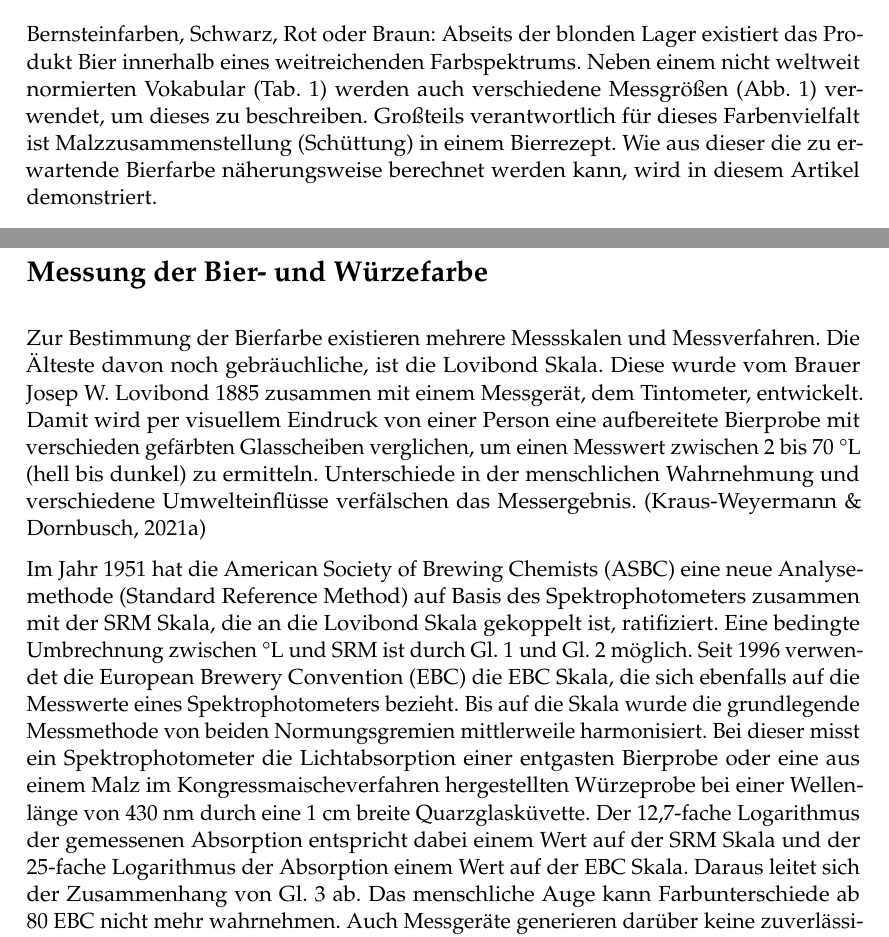
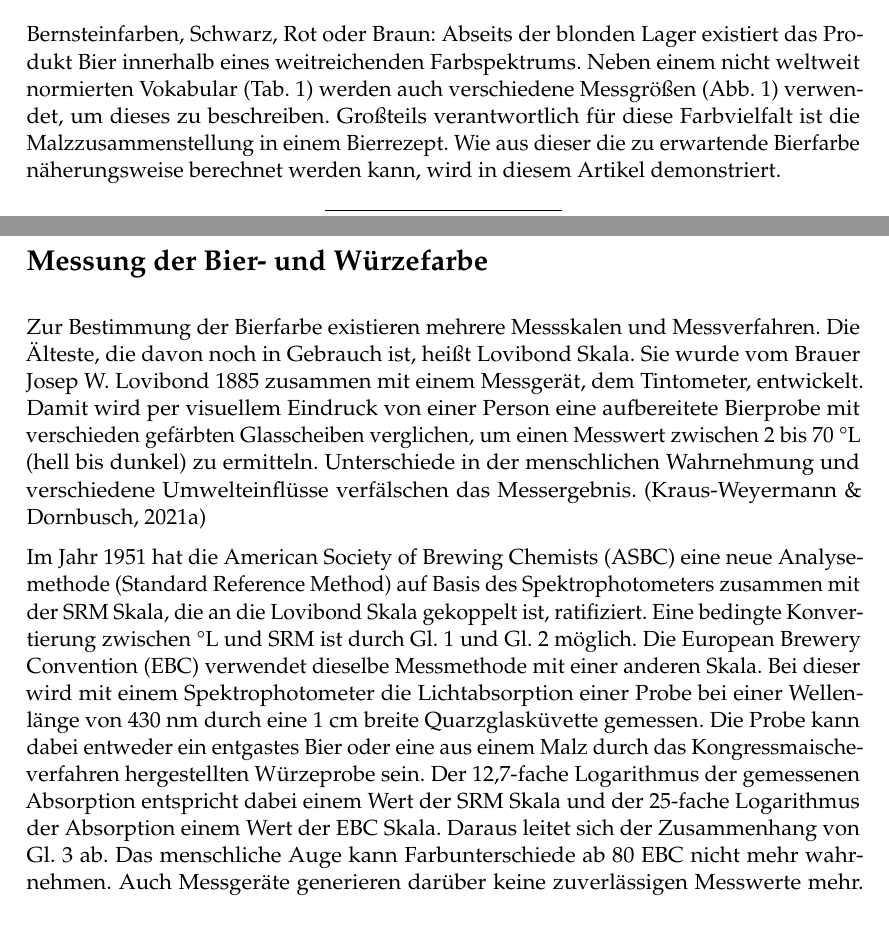
Before and after one commit to aschet/brauartikel, a LaTeX document (bierfarbe/bierfarbe.tex): two parts of pages 2 and 3 of 13, joined at a grey line, cut so that both start at the same text. Compiled offline with pdfLaTeX.

Commit message:
corrections

```diff
--- a/bierfarbe/bierfarbe.tex
+++ b/bierfarbe/bierfarbe.tex
@@ -75,7 +75,7 @@
 
 \section*{Einleitung}
 
-Bernsteinfarben, Schwarz, Rot oder Braun: Abseits der blonden Lager existiert das Produkt Bier innerhalb eines weitreichenden Farbspektrums. Neben einem nicht weltweit normierten Vokabular (\autoref{table:bacolor}) werden auch verschiedene Messgrößen (\autoref{fig:bacolorscale}) verwendet, um dieses zu beschreiben. Großteils verantwortlich für dieses Farbenvielfalt ist Malzzusammenstellung (Schüttung) in einem Bierrezept. Wie aus dieser die zu erwartende Bierfarbe näherungsweise berechnet werden kann, wird in diesem Artikel demonstriert.
+Bernsteinfarben, Schwarz, Rot oder Braun: Abseits der blonden Lager existiert das Produkt Bier innerhalb eines weitreichenden Farbspektrums. Neben einem nicht weltweit normierten Vokabular (\autoref{table:bacolor}) werden auch verschiedene Messgrößen (\autoref{fig:bacolorscale}) verwendet, um dieses zu beschreiben. Großteils verantwortlich für diese Farbvielfalt ist die Malzzusammenstellung in einem Bierrezept. Wie aus dieser die zu erwartende Bierfarbe näherungsweise berechnet werden kann, wird in diesem Artikel demonstriert.
 
 \begin{table}[H]
 \centering
@@ -107,9 +107,9 @@ Schwarz & 60 \\
 
 \section*{Messung der Bier- und Würzefarbe}
 
-Zur Bestimmung der Bierfarbe existieren mehrere Messskalen und Messverfahren. Die Älteste davon noch gebräuchliche, ist die Lovibond Skala. Diese wurde vom Brauer Josep W. Lovibond 1885 zusammen mit einem Messgerät, dem Tintometer, entwickelt. Damit wird per visuellem Eindruck von einer Person eine aufbereitete Bierprobe mit verschieden gefärbten Glasscheiben verglichen, um einen Messwert zwischen 2 bis 70~°L (hell bis dunkel) zu ermitteln. Unterschiede in der menschlichen Wahrnehmung und verschiedene Umwelteinflüsse verfälschen das Messergebnis. \parencite{KrausWeyermann2021a}
+Zur Bestimmung der Bierfarbe existieren mehrere Messskalen und Messverfahren. Die Älteste, die davon noch in Gebrauch ist, heißt Lovibond Skala. Sie wurde vom Brauer Josep W. Lovibond 1885 zusammen mit einem Messgerät, dem Tintometer, entwickelt. Damit wird per visuellem Eindruck von einer Person eine aufbereitete Bierprobe mit verschieden gefärbten Glasscheiben verglichen, um einen Messwert zwischen 2 bis 70~°L (hell bis dunkel) zu ermitteln. Unterschiede in der menschlichen Wahrnehmung und verschiedene Umwelteinflüsse verfälschen das Messergebnis. \parencite{KrausWeyermann2021a}
 
-Im Jahr 1951 hat die \href{https://www.asbcnet.org}{American Society of Brewing Chemists (ASBC)} eine neue Analysemethode (Standard Reference Method) auf Basis des Spektrophotometers zusammen mit der SRM Skala, die an die Lovibond Skala gekoppelt ist, ratifiziert. Eine bedingte Umbrechnung zwischen °L und SRM ist durch \autoref{eq:ltosrm} und \autoref{eq:srmtol} möglich. Seit 1996 verwendet die \href{https://europeanbreweryconvention.eu}{European Brewery Convention (EBC)} die EBC Skala, die sich ebenfalls auf die Messwerte eines Spektrophotometers bezieht. Bis auf die Skala wurde die grundlegende Messmethode von beiden Normungsgremien mittlerweile harmonisiert. Bei dieser misst ein Spektrophotometer die Lichtabsorption einer entgasten Bierprobe oder eine aus einem Malz im Kongressmaischeverfahren hergestellten Würzeprobe bei einer Wellenlänge von 430~nm durch eine 1~cm breite Quarzglasküvette. Der 12,7-fache Logarithmus der gemessenen Absorption entspricht dabei einem Wert auf der SRM Skala und der 25-fache Logarithmus der Absorption einem Wert auf der EBC Skala. Daraus leitet sich der Zusammenhang von \autoref{eq:ebctosrm} ab. Das menschliche Auge kann Farbunterschiede ab 80~EBC nicht mehr wahrnehmen. Auch Messgeräte generieren darüber keine zuverlässigen Messwerte mehr. Dunkle Bierproben sind daher vor der Messung zu verdünnen. \parencite{KrausWeyermann2021a}
+Im Jahr 1951 hat die \href{https://www.asbcnet.org}{American Society of Brewing Chemists (ASBC)} eine neue Analysemethode (Standard Reference Method) auf Basis des Spektrophotometers zusammen mit der SRM Skala, die an die Lovibond Skala gekoppelt ist, ratifiziert. Eine bedingte Konvertierung zwischen °L und SRM ist durch \autoref{eq:ltosrm} und \autoref{eq:srmtol} möglich. Die \href{https://europeanbreweryconvention.eu}{European Brewery Convention (EBC)} verwendet dieselbe Messmethode mit einer anderen Skala. Bei dieser wird mit einem Spektrophotometer die Lichtabsorption einer Probe bei einer Wellenlänge von 430~nm durch eine 1~cm breite Quarzglasküvette gemessen. Die Probe kann dabei entweder ein entgastes Bier oder eine aus einem Malz durch das Kongressmaischeverfahren hergestellten Würzeprobe sein. Der 12,7-fache Logarithmus der gemessenen Absorption entspricht dabei einem Wert der SRM Skala und der 25-fache Logarithmus der Absorption einem Wert der EBC Skala. Daraus leitet sich der Zusammenhang von \autoref{eq:ebctosrm} ab. Das menschliche Auge kann Farbunterschiede ab 80~EBC nicht mehr wahrnehmen. Auch Messgeräte generieren darüber keine zuverlässigen Messwerte mehr. Dunkle Bierproben sind daher vor der Messung zu verdünnen. \parencite{KrausWeyermann2021a}
 
 \begin{equation}
 \textrm{°L} = 0,808 \cdot \SRM - 0,0083
```
Also changed, not shown: bierfarbe/bierfarbe.tex (2 more changed lines).
